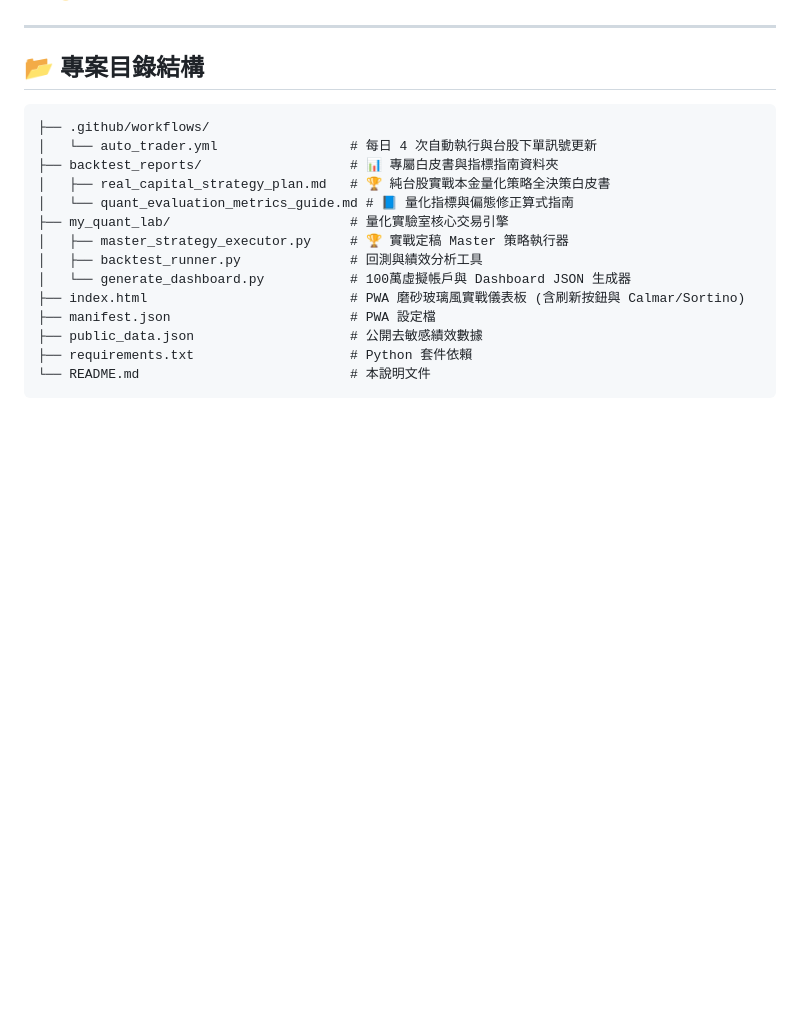
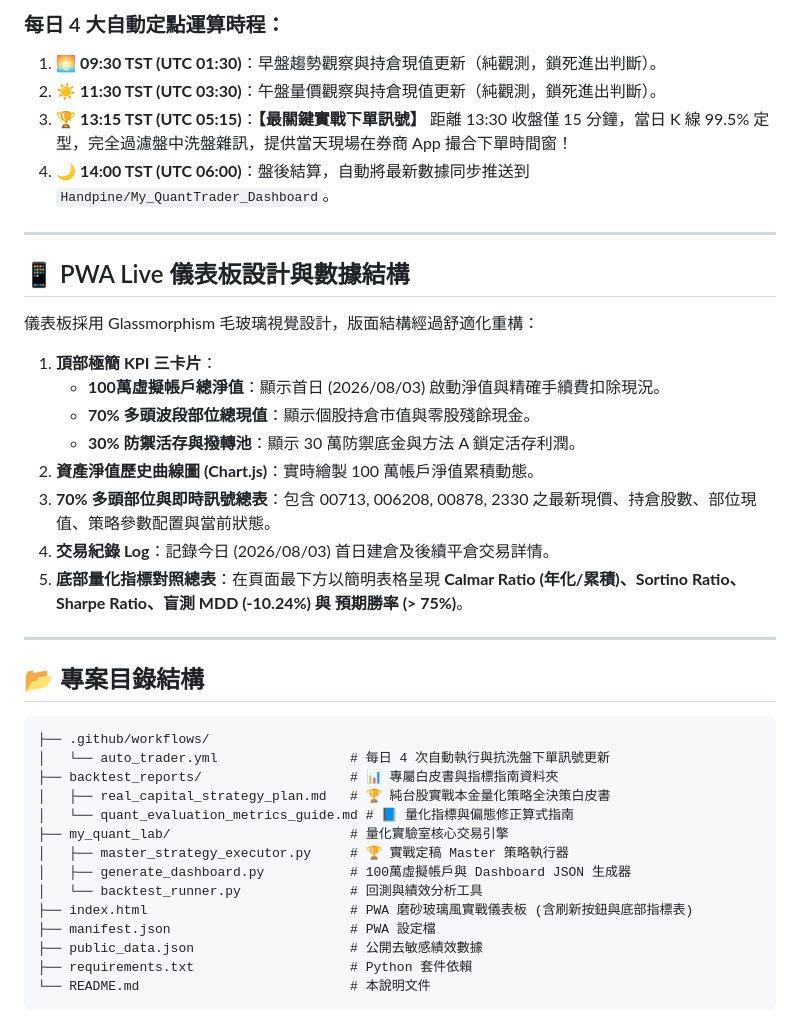
Before and after one commit to Handpine/My_QuantTrader_Dashboard, a Markdown page: README.md, the part around one of its changes. Rendered like a GitHub page; blank space fills up the shorter version.

Commit message:
docs: Comprehensive update of README.md with detailed strategy architecture, 100W Day 1 entry math, and anti-whipsaw workflow

````diff
--- a/README.md
+++ b/README.md
@@ -52,3 +63,23 @@
+### 每日 4 大自動定點運算時程：
+1. 🌅 **09:30 TST (UTC 01:30)**：早盤趨勢觀察與持倉現值更新（純觀測，鎖死進出判斷）。
+2. ☀️ **11:30 TST (UTC 03:30)**：午盤量價觀察與持倉現值更新（純觀測，鎖死進出判斷）。
+3. 🏆 **13:15 TST (UTC 05:15)**：**【最關鍵實戰下單訊號】** 距離 13:30 收盤僅 15 分鐘，當日 K 線 99.5% 定型，完全過濾盤中洗盤雜訊，提供當天現場在券商 App 撮合下單時間窗！
+4. 🌙 **14:00 TST (UTC 06:00)**：盤後結算，自動將最新數據同步推送到 `Handpine/My_QuantTrader_Dashboard`。
+
+---
+
+## 📱 PWA Live 儀表板設計與數據結構
+
+儀表板採用 Glassmorphism 毛玻璃視覺設計，版面結構經過舒適化重構：
+
+1. **頂部極簡 KPI 三卡片**：
+   * **100萬虛擬帳戶總淨值**：顯示首日 (2026/08/03) 啟動淨值與精確手續費扣除現況。
+   * **70% 多頭波段部位總現值**：顯示個股持倉市值與零股殘餘現金。
+   * **30% 防禦活存與撥轉池**：顯示 30 萬防禦底金與方法 A 鎖定活存利潤。
+2. **資產淨值歷史曲線圖 (Chart.js)**：實時繪製 100 萬帳戶淨值累積動態。
+3. **70% 多頭部位與即時訊號總表**：包含 00713, 006208, 00878, 2330 之最新現價、持倉股數、部位現值、策略參數配置與當前狀態。
+4. **交易紀錄 Log**：記錄今日 (2026/08/03) 首日建倉及後續平倉交易詳情。
+5. **底部量化指標對照總表**：在頁面最下方以簡明表格呈現 **Calmar Ratio (年化/累積)、Sortino Ratio、Sharpe Ratio、盲測 MDD (-10.24%) 與 預期勝率 (> 75%)**。
 
 ---
 
@@ -56,15 +87,15 @@
 
 ```text
 ├── .github/workflows/
-│   └── auto_trader.yml                 # 每日 4 次自動執行與台股下單訊號更新
+│   └── auto_trader.yml                 # 每日 4 次自動執行與抗洗盤下單訊號更新
 ├── backtest_reports/                   # 📊 專屬白皮書與指標指南資料夾
 │   ├── real_capital_strategy_plan.md   # 🏆 純台股實戰本金量化策略全決策白皮書
 │   └── quant_evaluation_metrics_guide.md # 📘 量化指標與偏態修正算式指南
 ├── my_quant_lab/                       # 量化實驗室核心交易引擎
 │   ├── master_strategy_executor.py     # 🏆 實戰定稿 Master 策略執行器
-│   ├── backtest_runner.py              # 回測與績效分析工具
-│   └── generate_dashboard.py           # 100萬虛擬帳戶與 Dashboard JSON 生成器
-├── index.html                          # PWA 磨砂玻璃風實戰儀表板 (含刷新按鈕與 Calmar/Sortino)
+│   ├── generate_dashboard.py           # 100萬虛擬帳戶與 Dashboard JSON 生成器
+│   └── backtest_runner.py              # 回測與績效分析工具
+├── index.html                          # PWA 磨砂玻璃風實戰儀表板 (含刷新按鈕與底部指標表)
 ├── manifest.json                       # PWA 設定檔
 ├── public_data.json                    # 公開去敏感績效數據
 ├── requirements.txt                    # Python 套件依賴
````
Also changed, not shown: other parts of README.md (+25 -14 lines).
